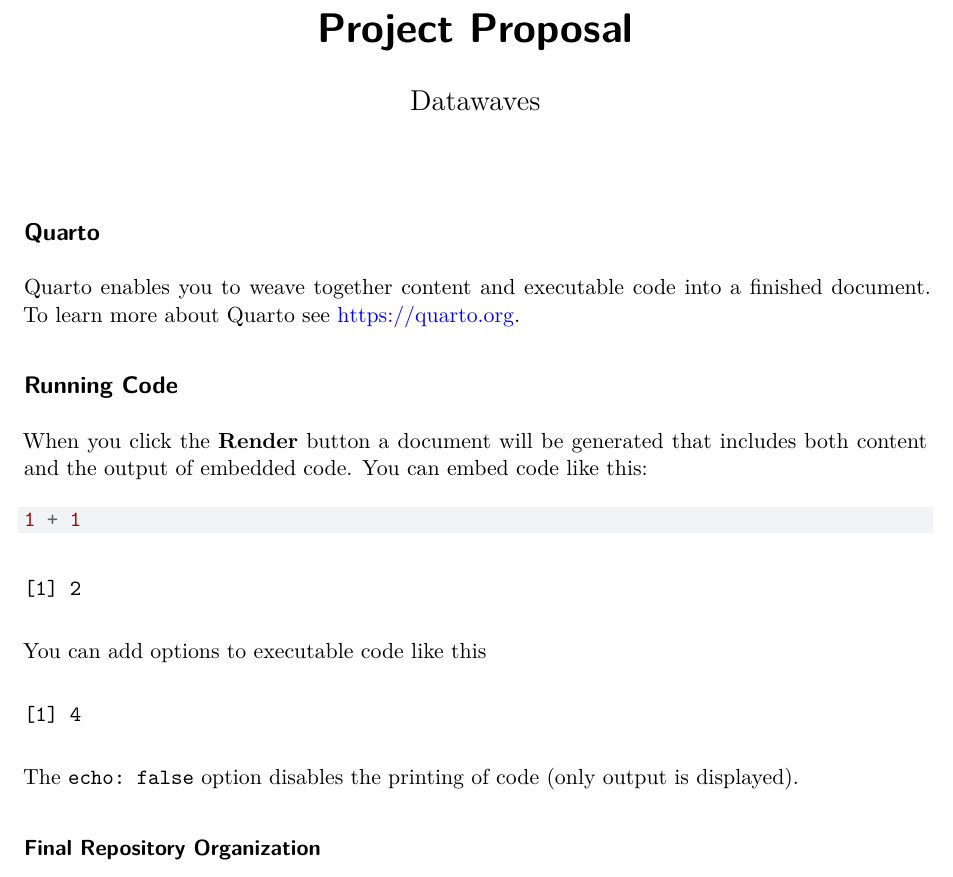
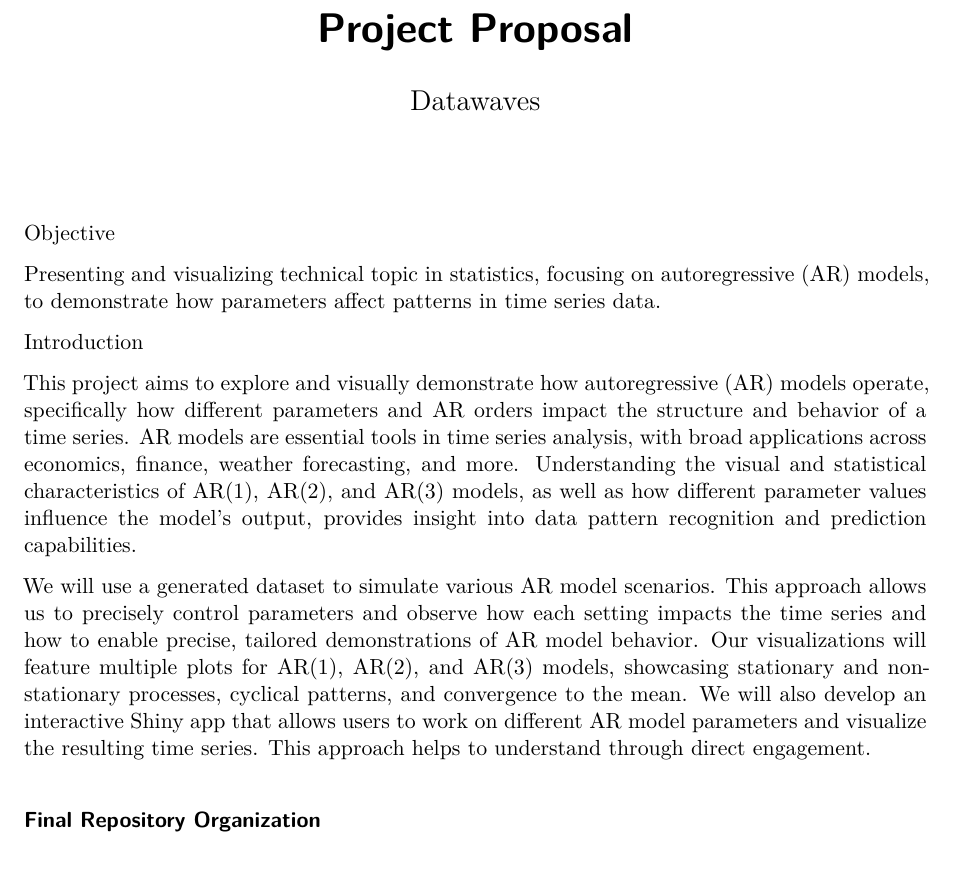
Before and after one commit to INFO-526-FA24/project-2-datawaves, a Quarto document (project_proposal.qmd): part of the page, cut so that both start at the same text. Rendered offline with R 4.5, knitr and Pandoc in place of Quarto, then LaTeX, with nearby package versions.

Commit message:
Update project_proposal.qmd

````diff
--- a/project_proposal.qmd
+++ b/project_proposal.qmd
@@ -5,26 +5,15 @@
 editor: visual
 ---
 
-## Quarto
+Objective
 
-Quarto enables you to weave together content and executable code into a finished document. To learn more about Quarto see <https://quarto.org>.
+Presenting and visualizing technical topic in statistics, focusing on autoregressive (AR) models, to demonstrate how parameters affect patterns in time series data.
 
-## Running Code
+Introduction
 
-When you click the **Render** button a document will be generated that includes both content and the output of embedded code. You can embed code like this:
+This project aims to explore and visually demonstrate how autoregressive (AR) models operate, specifically how different parameters and AR orders impact the structure and behavior of a time series. AR models are essential tools in time series analysis, with broad applications across economics, finance, weather forecasting, and more. Understanding the visual and statistical characteristics of AR(1), AR(2), and AR(3) models, as well as how different parameter values influence the model’s output, provides insight into data pattern recognition and prediction capabilities.
 
-```{r}
-1 + 1
-```
-
-You can add options to executable code like this
-
-```{r}
-#| echo: false
-2 * 2
-```
-
-The `echo: false` option disables the printing of code (only output is displayed).
+We will use a generated dataset to simulate various AR model scenarios. This approach allows us to precisely control parameters and observe how each setting impacts the time series and how to enable precise, tailored demonstrations of AR model behavior. Our visualizations will feature multiple plots for AR(1), AR(2), and AR(3) models, showcasing stationary and non-stationary processes, cyclical patterns, and convergence to the mean. We will also develop an interactive Shiny app that allows users to work on different AR model parameters and visualize the resulting time series. This approach helps to understand through direct engagement.
 
 ### **Final Repository Organization**
 
````
